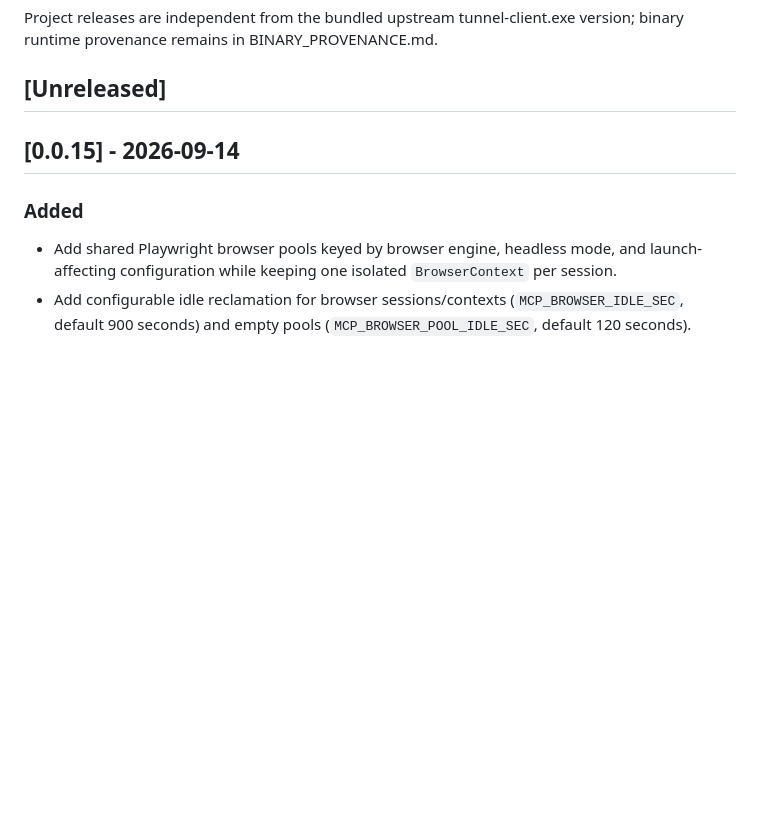
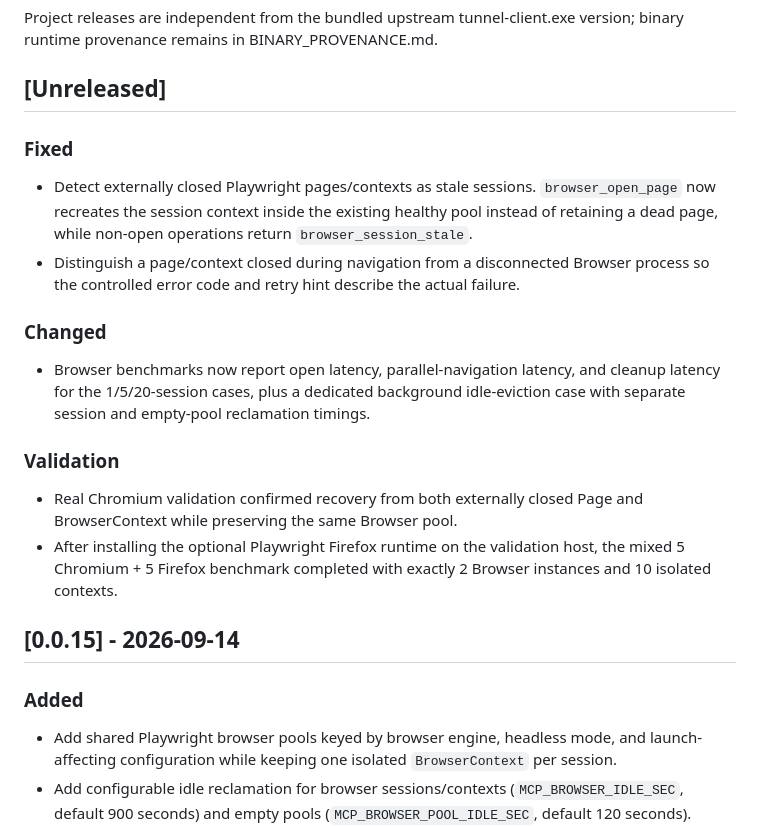
Before and after one commit to dibbed/computerpilot-mcp, a Markdown page: CHANGELOG.md, the part around the change. GitHub-like rendering; blank space fills up the shorter version.

```diff
--- a/CHANGELOG.md
+++ b/CHANGELOG.md
@@ -5,6 +5,17 @@ All notable project-level changes are documented here.
 Project releases are independent from the bundled upstream tunnel-client.exe version; binary runtime provenance remains in BINARY_PROVENANCE.md.
 
 ## [Unreleased]
+
+### Fixed
+- Detect externally closed Playwright pages/contexts as stale sessions. `browser_open_page` now recreates the session context inside the existing healthy pool instead of retaining a dead page, while non-open operations return `browser_session_stale`.
+- Distinguish a page/context closed during navigation from a disconnected Browser process so the controlled error code and retry hint describe the actual failure.
+
+### Changed
+- Browser benchmarks now report open latency, parallel-navigation latency, and cleanup latency for the 1/5/20-session cases, plus a dedicated background idle-eviction case with separate session and empty-pool reclamation timings.
+
+### Validation
+- Real Chromium validation confirmed recovery from both externally closed Page and BrowserContext while preserving the same Browser pool.
+- After installing the optional Playwright Firefox runtime on the validation host, the mixed 5 Chromium + 5 Firefox benchmark completed with exactly 2 Browser instances and 10 isolated contexts.
 
 ## [0.0.15] - 2026-09-14
 
```
Also changed, not shown: README.md (+1 -1 lines).
